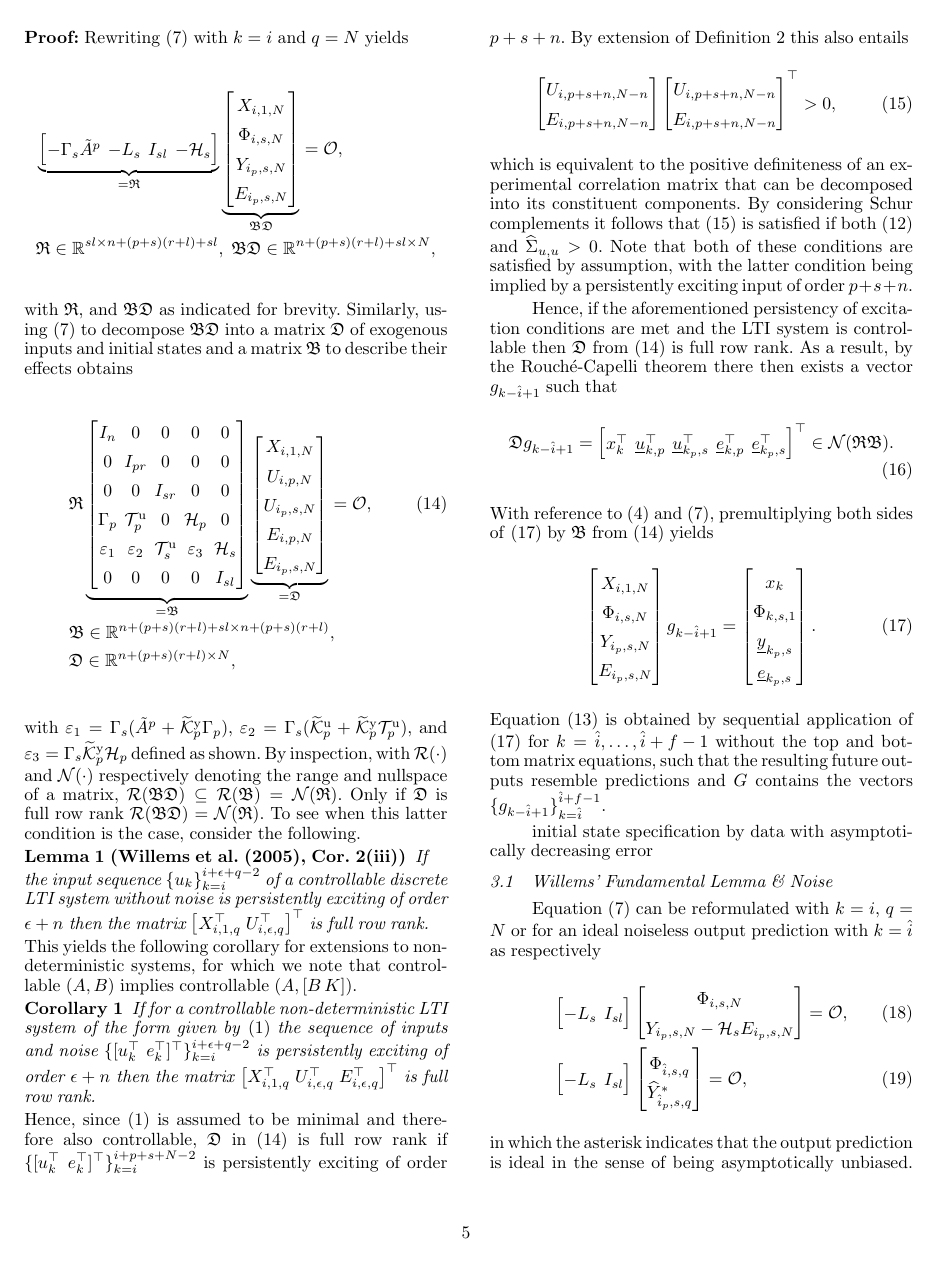
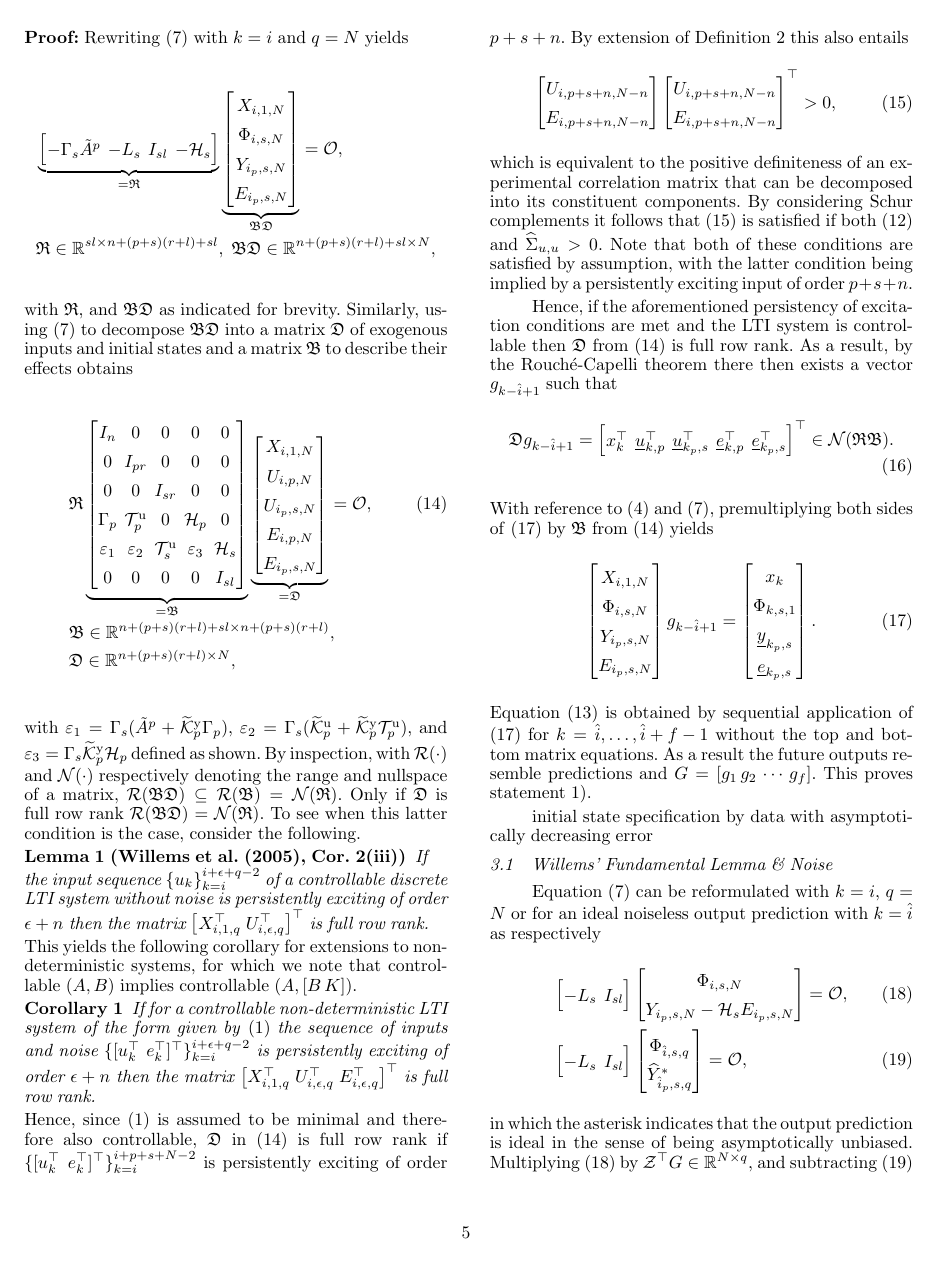
Before and after one commit to TUDelft-DataDrivenControl/Automatica2024_CL-DeePC, a LaTeX document (autosam.tex, which reads sections/3_CL_DeePC.tex): page 5 of 9. Compiled offline with pdfLaTeX.

Commit message:
Update on Overleaf.

```diff
--- a/sections/3_CL_DeePC.tex
+++ b/sections/3_CL_DeePC.tex
@@ -144,9 +144,9 @@ With reference to~\eqref{eq:Yf1} and~\eqref{eq:DataEq1}, premultiplying both sid
         \datavec{e}{k_p,s}
     \end{bmatrix}.
 \end{align}
-Equation~\eqref{eq:Theorem1} is obtained by sequential application of \eqref{eq:Dg} for $k={\hat{i},\dots,\hat{i}+f-1}$ without the top and bottom matrix equations, such that the resulting future outputs resemble predictions and $G$ contains the vectors $\{g_{k-\hat{i}+1}\}_{k=\hat{i}}^{\hat{i}+f-1}$.%
+Equation~\eqref{eq:Theorem1} is obtained by sequential application of \eqref{eq:Dg} for $k={\hat{i},\dots,\hat{i}+f-1}$ without the top and bottom matrix equations. As a result the future outputs resemble predictions and $G=\left[g_1\,g_2\,\cdots\,g_f\right]$. This proves statement~\ref{claim:G_exists}).
 %
-% Without the top and bottom matrix equations this is written more compactly for consecutive time indices $k={\hat{i},\dots,\hat{i}+f-1}$ as given by \eqref{eq:Theorem1}, in which $G$ contains the vectors $\{g_{k-\hat{i}+1}\}_{k=\hat{i}}^{\hat{i}+f-1}$. Moreover, the future outputs under consideration become estimates since the top and bottom matrix equations with relevant but unknown data are not considered by~\eqref{eq:Theorem1}. This proves statement~\ref{claim:G_exists}).
+% Without the top and bottom matrix equations this is written more compactly for consecutive time indices $k={\hat{i},\dots,\hat{i}+f-1}$ as given by \eqref{eq:Theorem1}, in which $G$ contains the vectors $\{g_{k-\hat{i}+1}\}_{k=\hat{i}}^{\hat{i}+f-1}$. Moreover, the future outputs under consideration become estimates since the top and bottom matrix equations with relevant but unknown data are not considered by~\eqref{eq:Theorem1}.
 
 initial state specification by data with asymptotically decreasing error
 
```
